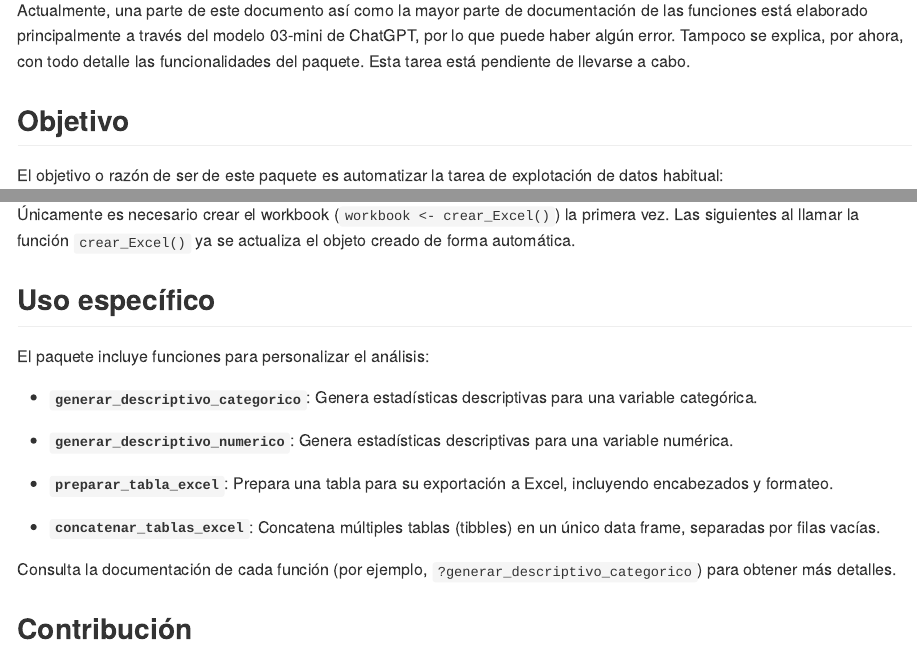
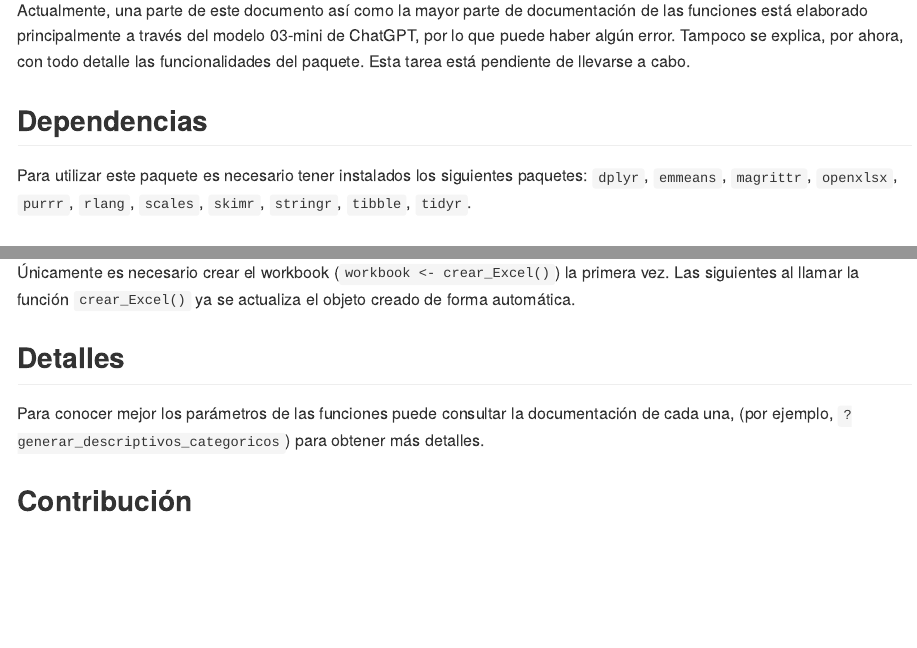
Before and after one commit to Adan-gz/analisisDescriptivo, an R Markdown document (README.Rmd): the page in a window 1100 px wide, from 330 px down, and a second part further down, joined at a grey line. The pictures show the output file README.md that the author committed with the source, drawn offline in the style of GitHub; long lines of code are wrapped.

Commit message:
mejorar calidad img

```diff
--- a/README.Rmd
+++ b/README.Rmd
@@ -24,6 +24,10 @@ knitr::opts_chunk$set(
 ## Advertencia
 
 Actualmente, una parte de este documento así como la mayor parte de documentación de las funciones está elaborado principalmente a través del modelo 03-mini de ChatGPT, por lo que puede haber algún error. Tampoco se explica, por ahora, con todo detalle las funcionalidades del paquete. Esta tarea está pendiente de llevarse a cabo.
+
+## Dependencias
+
+Para utilizar este paquete es necesario tener instalados los siguientes paquetes: `dplyr`, `emmeans`, `magrittr`, `openxlsx`, `purrr`, `rlang`, `scales`, `skimr`, `stringr`, `tibble`, `tidyr`.
 
 ## Objetivo
 
@@ -162,19 +166,9 @@ Y este sería el output (se muestra sólo la segunda hoja):
 
 Únicamente es necesario crear el workbook (`workbook <- crear_Excel()`) la primera vez. Las siguientes al llamar la función `crear_Excel()` ya se actualiza el objeto creado de forma automática.
 
-## Uso específico
+## Detalles
 
-El paquete incluye funciones para personalizar el análisis:
-
--   **`generar_descriptivo_categorico`**: Genera estadísticas descriptivas para una variable categórica.
-
--   **`generar_descriptivo_numerico`**: Genera estadísticas descriptivas para una variable numérica.
-
--   **`preparar_tabla_excel`**: Prepara una tabla para su exportación a Excel, incluyendo encabezados y formateo.
-
--   **`concatenar_tablas_excel`**: Concatena múltiples tablas (tibbles) en un único data frame, separadas por filas vacías.
-
-Consulta la documentación de cada función (por ejemplo, `?generar_descriptivo_categorico`) para obtener más detalles.
+Para conocer mejor los parámetros de las funciones puede consultar la documentación de cada una, (por ejemplo, `?generar_descriptivos_categoricos`) para obtener más detalles.
 
 ## Contribución
 
```
Also changed, not shown: Descriptivos_Univariados.xlsx (deleted), Descriptivos_Univariados_y_Agrupados.xlsx (deleted), README.md, img/Imagen1.png, img/Imagen2.png.
